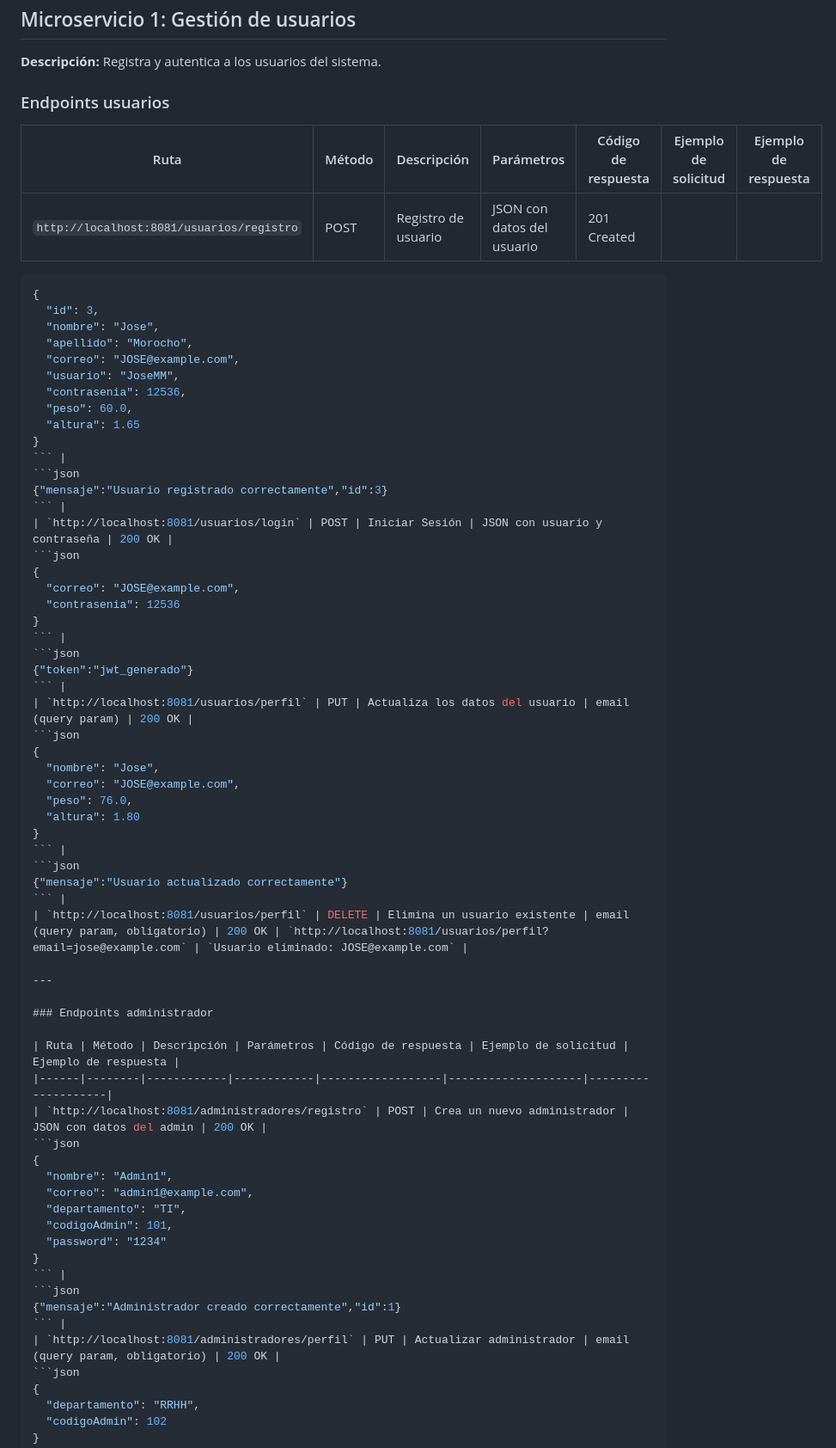
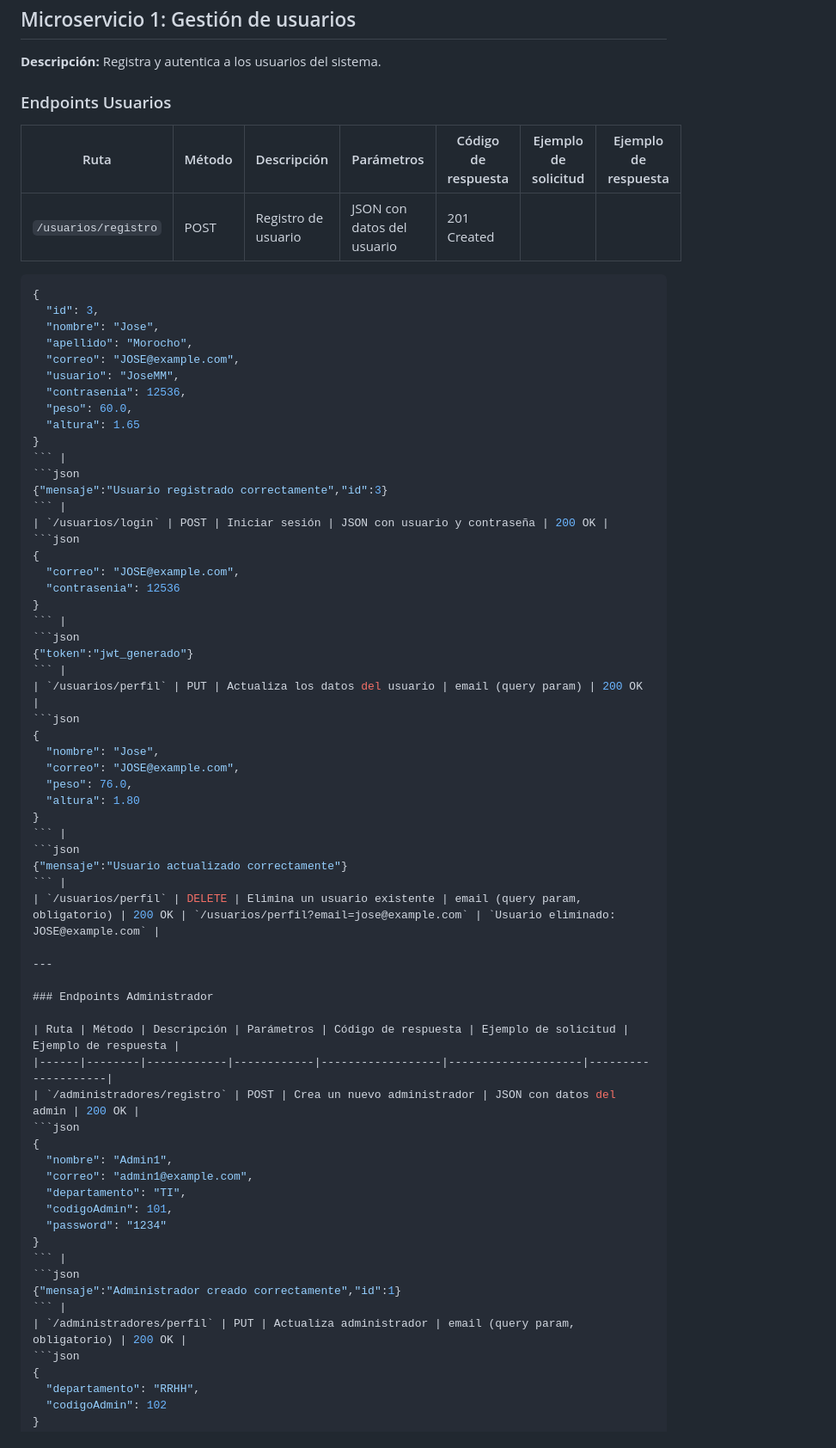
Before and after one commit to IsaKatMM/Sistema-FitZone, a Markdown page: docs/dossier.md, the part around one of its changes. Shown at 86% size. Drawn GitHub-style.

````diff
--- a/docs/dossier.md
+++ b/docs/dossier.md
@@ -6,11 +6,11 @@
 ## Microservicio 1: Gestión de usuarios
 **Descripción:** Registra y autentica a los usuarios del sistema.
 
-### Endpoints usuarios
+### Endpoints Usuarios
 
 | Ruta | Método | Descripción | Parámetros | Código de respuesta | Ejemplo de solicitud | Ejemplo de respuesta |
 |------|--------|------------|------------|------------------|--------------------|--------------------|
-| `http://localhost:8081/usuarios/registro` | POST | Registro de usuario | JSON con datos del usuario | 201 Created |
+| `/usuarios/registro` | POST | Registro de usuario | JSON con datos del usuario | 201 Created |
 ```json
 {
   "id": 3,
@@ -26,7 +26,7 @@
 ```json
 {"mensaje":"Usuario registrado correctamente","id":3}
 ``` |
-| `http://localhost:8081/usuarios/login` | POST | Iniciar Sesión | JSON con usuario y contraseña | 200 OK |
+| `/usuarios/login` | POST | Iniciar sesión | JSON con usuario y contraseña | 200 OK |
 ```json
 {
   "correo": "JOSE@example.com",
@@ -36,7 +36,7 @@
 ```json
 {"token":"jwt_generado"}
 ``` |
-| `http://localhost:8081/usuarios/perfil` | PUT | Actualiza los datos del usuario | email (query param) | 200 OK |
+| `/usuarios/perfil` | PUT | Actualiza los datos del usuario | email (query param) | 200 OK |
 ```json
 {
   "nombre": "Jose",
@@ -48,15 +48,15 @@
 ```json
 {"mensaje":"Usuario actualizado correctamente"}
 ``` |
-| `http://localhost:8081/usuarios/perfil` | DELETE | Elimina un usuario existente | email (query param, obligatorio) | 200 OK | `http://localhost:8081/usuarios/perfil?email=jose@example.com` | `Usuario eliminado: JOSE@example.com` |
+| `/usuarios/perfil` | DELETE | Elimina un usuario existente | email (query param, obligatorio) | 200 OK | `/usuarios/perfil?email=jose@example.com` | `Usuario eliminado: JOSE@example.com` |
 
 ---
 
-### Endpoints administrador
+### Endpoints Administrador
 
 | Ruta | Método | Descripción | Parámetros | Código de respuesta | Ejemplo de solicitud | Ejemplo de respuesta |
 |------|--------|------------|------------|------------------|--------------------|--------------------|
-| `http://localhost:8081/administradores/registro` | POST | Crea un nuevo administrador | JSON con datos del admin | 200 OK |
+| `/administradores/registro` | POST | Crea un nuevo administrador | JSON con datos del admin | 200 OK |
 ```json
 {
   "nombre": "Admin1",
@@ -69,7 +69,7 @@
 ```json
 {"mensaje":"Administrador creado correctamente","id":1}
 ``` |
-| `http://localhost:8081/administradores/perfil` | PUT | Actualizar administrador | email (query param, obligatorio) | 200 OK |
+| `/administradores/perfil` | PUT | Actualiza administrador | email (query param, obligatorio) | 200 OK |
 ```json
 {
   "departamento": "RRHH",
````
Also changed, not shown: other parts of docs/dossier.md (+10 -10 lines).
